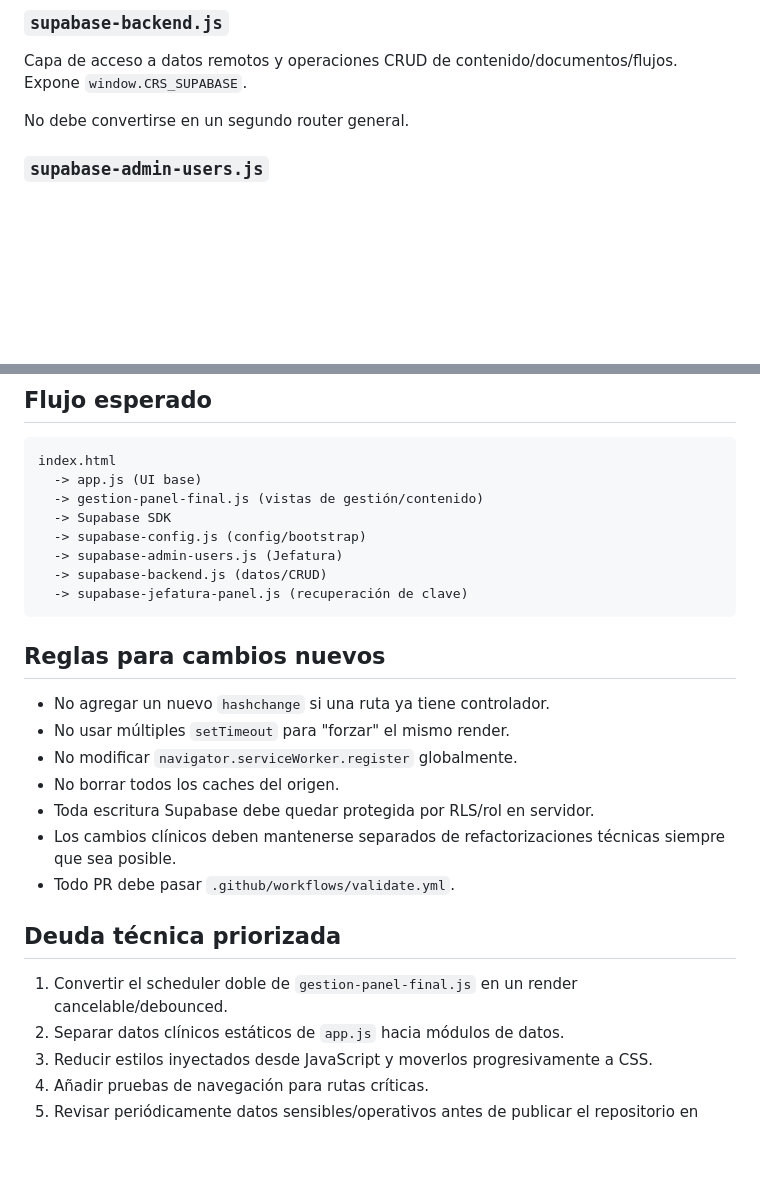
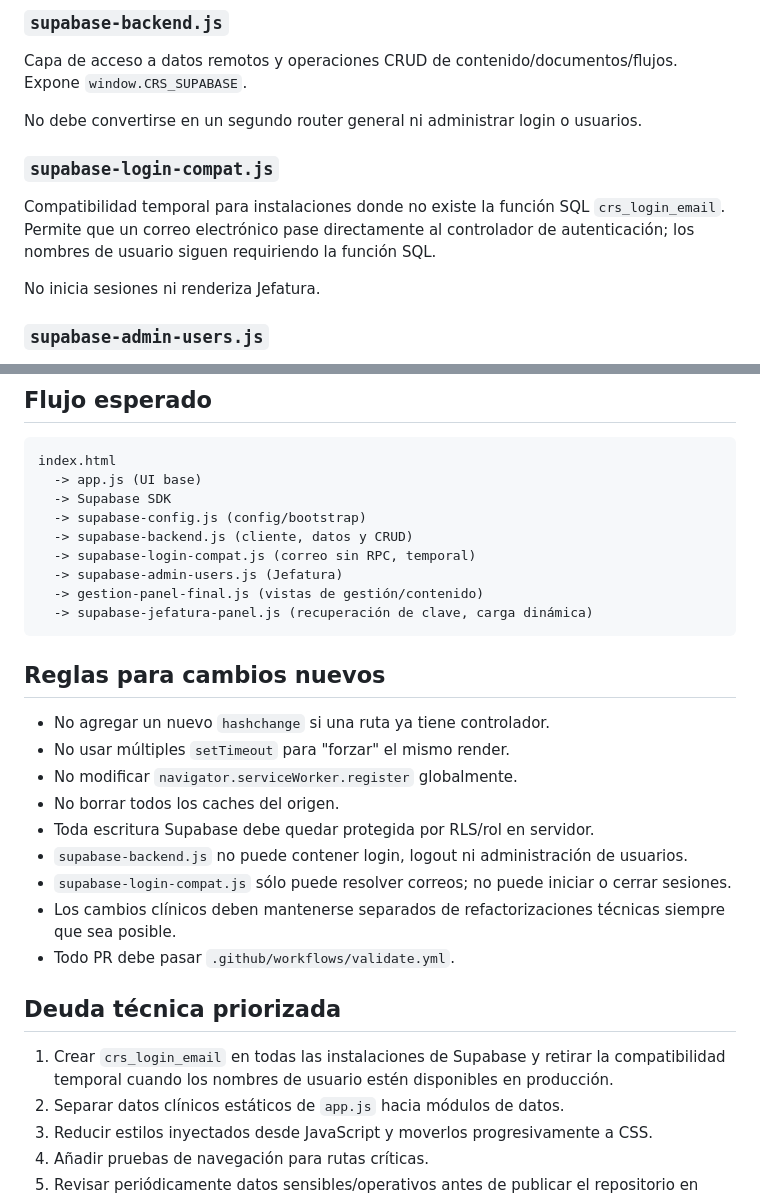
Before and after one commit to solrac031ch-prog/crs-2025-app, a Markdown page: ARCHITECTURE.md, 2 parts joined by grey strips. Drawn GitHub-style; blank space fills up the shorter version.

Commit message:
Documentar compatibilidad de login por correo

````diff
--- a/ARCHITECTURE.md
+++ b/ARCHITECTURE.md
@@ -28,7 +28,13 @@ No debe administrar autenticación ni usuarios.
 
 Capa de acceso a datos remotos y operaciones CRUD de contenido/documentos/flujos. Expone `window.CRS_SUPABASE`.
 
-No debe convertirse en un segundo router general.
+No debe convertirse en un segundo router general ni administrar login o usuarios.
+
+### `supabase-login-compat.js`
+
+Compatibilidad temporal para instalaciones donde no existe la función SQL `crs_login_email`. Permite que un correo electrónico pase directamente al controlador de autenticación; los nombres de usuario siguen requiriendo la función SQL.
+
+No inicia sesiones ni renderiza Jefatura.
 
 ### `supabase-admin-users.js`
 
@@ -47,12 +53,13 @@ Configuración y bootstrap de Supabase. Puede cargar el fallback del SDK y norma
 ```text
 index.html
   -> app.js (UI base)
-  -> gestion-panel-final.js (vistas de gestión/contenido)
   -> Supabase SDK
   -> supabase-config.js (config/bootstrap)
+  -> supabase-backend.js (cliente, datos y CRUD)
+  -> supabase-login-compat.js (correo sin RPC, temporal)
   -> supabase-admin-users.js (Jefatura)
-  -> supabase-backend.js (datos/CRUD)
-  -> supabase-jefatura-panel.js (recuperación de clave)
+  -> gestion-panel-final.js (vistas de gestión/contenido)
+  -> supabase-jefatura-panel.js (recuperación de clave, carga dinámica)
 ```
 
 ## Reglas para cambios nuevos
@@ -62,12 +69,14 @@ index.html
 - No modificar `navigator.serviceWorker.register` globalmente.
 - No borrar todos los caches del origen.
 - Toda escritura Supabase debe quedar protegida por RLS/rol en servidor.
+- `supabase-backend.js` no puede contener login, logout ni administración de usuarios.
+- `supabase-login-compat.js` sólo puede resolver correos; no puede iniciar o cerrar sesiones.
 - Los cambios clínicos deben mantenerse separados de refactorizaciones técnicas siempre que sea posible.
 - Todo PR debe pasar `.github/workflows/validate.yml`.
 
 ## Deuda técnica priorizada
 
-1. Convertir el scheduler doble de `gestion-panel-final.js` en un render cancelable/debounced.
+1. Crear `crs_login_email` en todas las instalaciones de Supabase y retirar la compatibilidad temporal cuando los nombres de usuario estén disponibles en producción.
 2. Separar datos clínicos estáticos de `app.js` hacia módulos de datos.
 3. Reducir estilos inyectados desde JavaScript y moverlos progresivamente a CSS.
 4. Añadir pruebas de navegación para rutas críticas.
````
